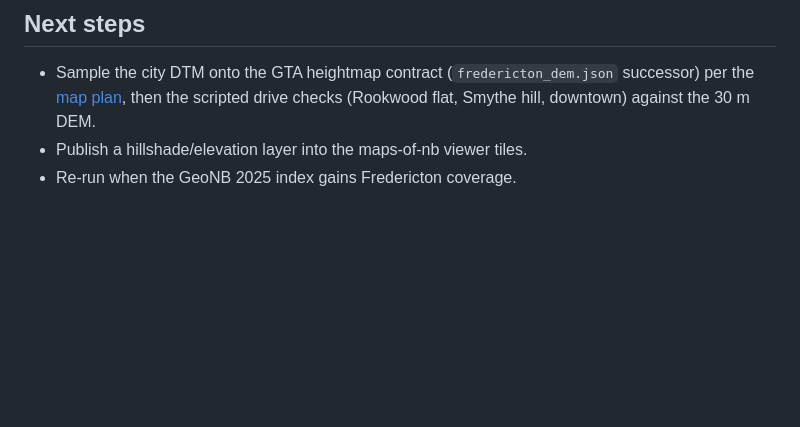
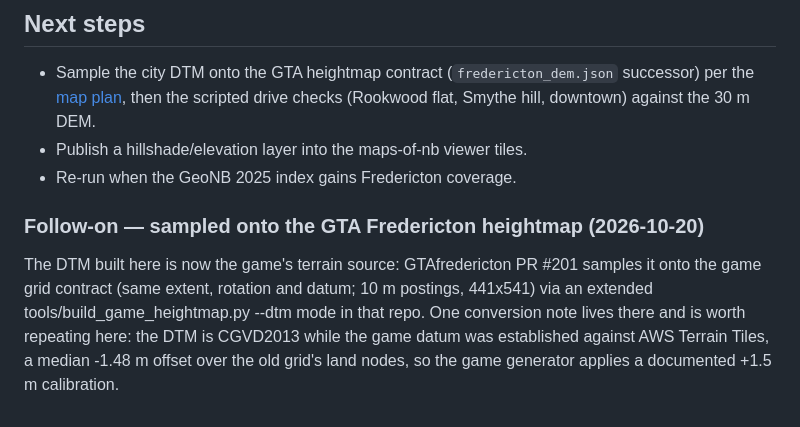
Before and after one commit to danfour649/maps-of-nb, a Markdown page: docs/lidar-pipeline.md, the part around the change. Rendered like a GitHub page; blank space fills up the shorter version.

Commit message:
Note the GTA Fredericton heightmap follow-on (PR #201 there)

```diff
--- a/docs/lidar-pipeline.md
+++ b/docs/lidar-pipeline.md
@@ -107,3 +107,14 @@ counts instead of HTTP HEAD.
   checks (Rookwood flat, Smythe hill, downtown) against the 30 m DEM.
 - Publish a hillshade/elevation layer into the maps-of-nb viewer tiles.
 - Re-run when the GeoNB 2025 index gains Fredericton coverage.
+
+### Follow-on — sampled onto the GTA Fredericton heightmap (2026-10-20)
+
+The DTM built here is now the game's terrain source: GTAfredericton
+PR #201 samples it onto the game grid contract (same extent, rotation
+and datum; 10 m postings, 441x541) via an extended
+tools/build_game_heightmap.py --dtm mode in that repo. One conversion
+note lives there and is worth repeating here: the DTM is CGVD2013
+while the game datum was established against AWS Terrain Tiles, a
+median -1.48 m offset over the old grid's land nodes, so the game
+generator applies a documented +1.5 m calibration.
```
